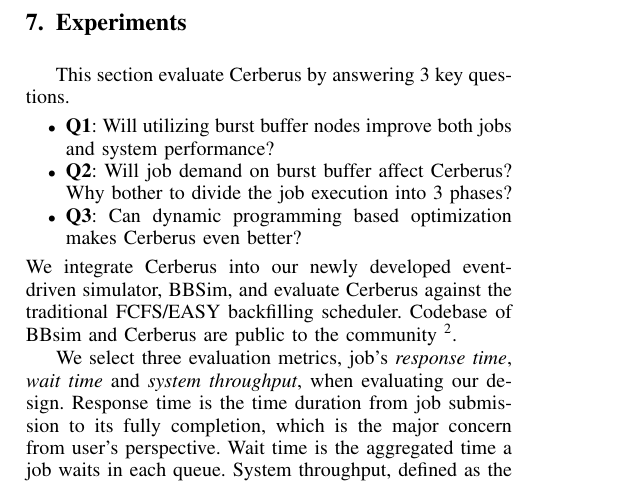
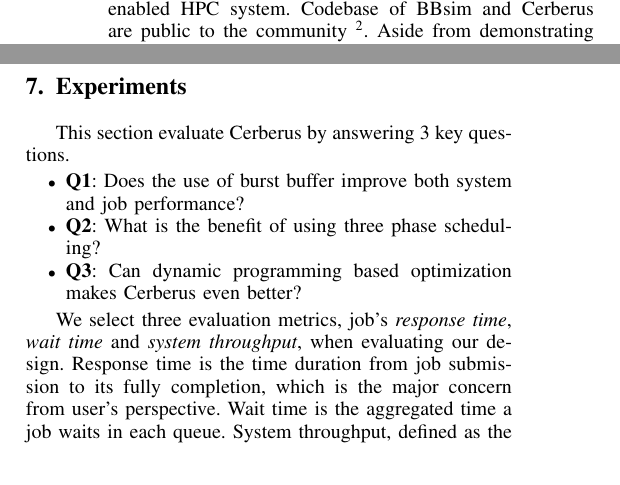
Before and after one commit to littlepretty/Cluster2016, a LaTeX paper (bbscheduler.tex, which reads experiments.tex, simulation.tex): part of one column of page 6 of 11 before the commit and two parts of the columns of page 6 of 11 after it, the two joined at a grey line, cut so that both start at the same text. Compiled offline with pdfLaTeX; a missing font is replaced by an installed copy or a similar font; a LaTeX package or settings file that is missing is left out.

Commit message:
changes based on Lan's comment

```diff
--- a/experiments.tex
+++ b/experiments.tex
@@ -17,17 +17,13 @@
 %==============XY===================
 This section evaluate Cerberus by answering 3 key questions.
 \begin{itemize}
-        \item \textbf{Q1}: Will utilizing burst buffer nodes
-        improve both jobs and system performance?
-        \item \textbf{Q2}: Will job demand on burst buffer affect Cerberus?
-                Why bother to divide the job execution into 3 phases?
+        \item \textbf{Q1}: Does the use of burst buffer
+                improve both system and job performance?
+        \item \textbf{Q2}: What is the benefit of using three phase scheduling?
         \item \textbf{Q3}: Can dynamic programming based optimization
                 makes Cerberus even better?
 \end{itemize}
-We integrate Cerberus into our newly developed event-driven simulator,
-BBSim, and evaluate Cerberus against the traditional FCFS/EASY backfilling scheduler.
-Codebase of BBsim and Cerberus are public to the community
-\footnote{Available at https://github.com/urlplaceholder}.
+
 % metric
 
 % We select two evaluation metrics, job's \textit{response time} and
--- a/simulation.tex
+++ b/simulation.tex
@@ -17,6 +17,8 @@
 
 We develop an event-driven simulator, named \textbf{BBSim},
 to simulate Cerberus scheduling jobs on the burst buffer enabled HPC system.
+Codebase of BBsim and Cerberus are public to the community
+\footnote{Available at https://github.com/urlplaceholder}.
 Aside from demonstrating the lifetime of a job scheduled by Cerberus,
 Figure~\ref{Fig:JobFSM} also illustrates the various events in BBSim and how to handle
 them in a event-driven-simulation approach.
```
Also changed, not shown: experiments.tex (2 more changed lines), simulation.tex (1 more changed lines).
